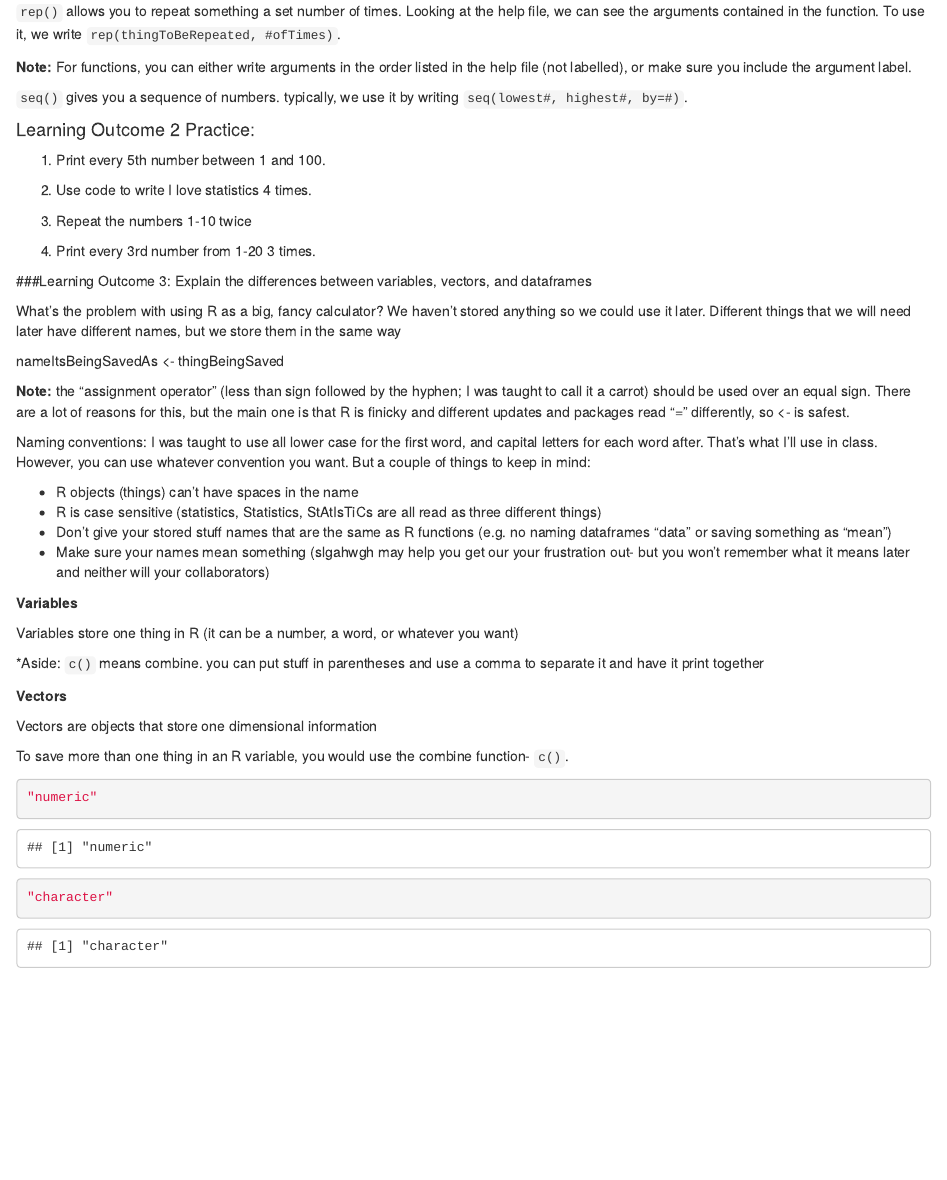
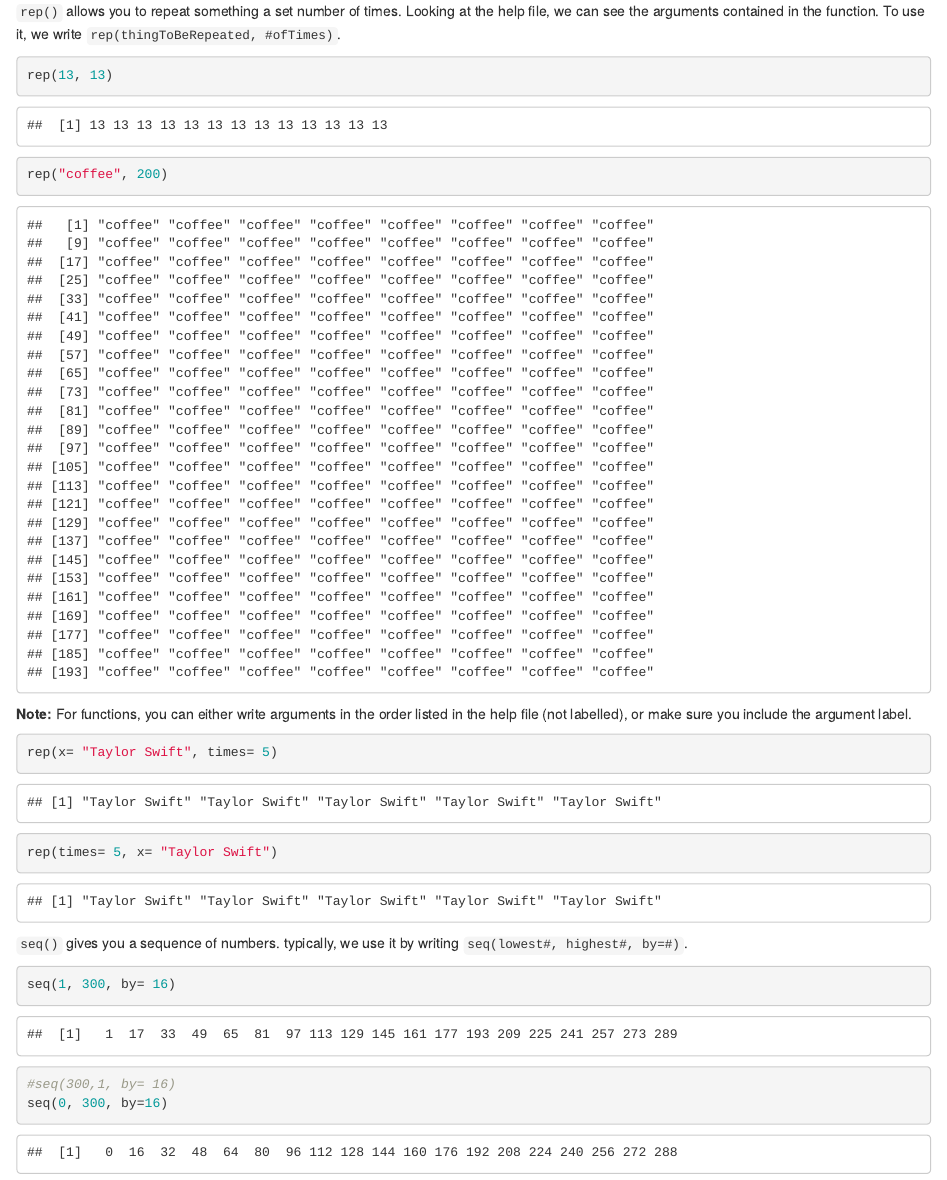
Before and after one commit to AmandaMaeWoodward/PSY4802-ClassNotes, an R Markdown document (PSY4802-Foundations of R.Rmd): the page in a window 1100 px wide, from 9000 px down. Rendered offline with R 4.5, knitr and Pandoc, with nearby package versions.

Commit message:
learning outcome 2 notes

````diff
--- a/PSY4802-Foundations of R.Rmd
+++ b/PSY4802-Foundations of R.Rmd
@@ -207,20 +207,24 @@ The first one we'll talk about is `:`. Typically, it would be used by writing sm
 `rep()` allows you to repeat something a set number of times. Looking at the help file, we can see the arguments contained in the function. To use it, we write `rep(thingToBeRepeated, #ofTimes)`.
 
 ```{r}
-
+rep(13, 13)
+rep("coffee", 200)
 ```
 
 **Note:** For functions, you can either write arguments in the order listed in the help file (not labelled), or make sure you include the argument label.
 
 ```{r}
-
+rep(x= "Taylor Swift", times= 5)
+rep(times= 5, x= "Taylor Swift")
 ```
 
 `seq()` gives you a sequence of numbers. typically, we use it by writing
 `seq(lowest#, highest#, by=#)`.
 
 ```{r}
-
+seq(1, 300, by= 16)
+#seq(300,1, by= 16)
+seq(0, 300, by=16)
 ```
 
 #### Learning Outcome 2 Practice:
````
